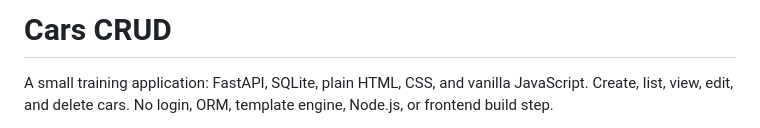
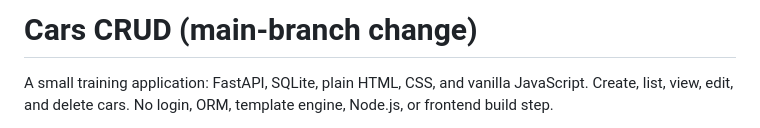
Before and after one commit to xiaojusunny/cars-crud, a Markdown page: README.md, the part around the change. GitHub-like rendering.

Commit message:
Change README title on main branch

```diff
--- a/README.md
+++ b/README.md
@@ -1,4 +1,4 @@
-# Cars CRUD
+# Cars CRUD (main-branch change)
 
 A small training application: FastAPI, SQLite, plain HTML, CSS, and vanilla
 JavaScript. Create, list, view, edit, and delete cars. No login, ORM, template
```
